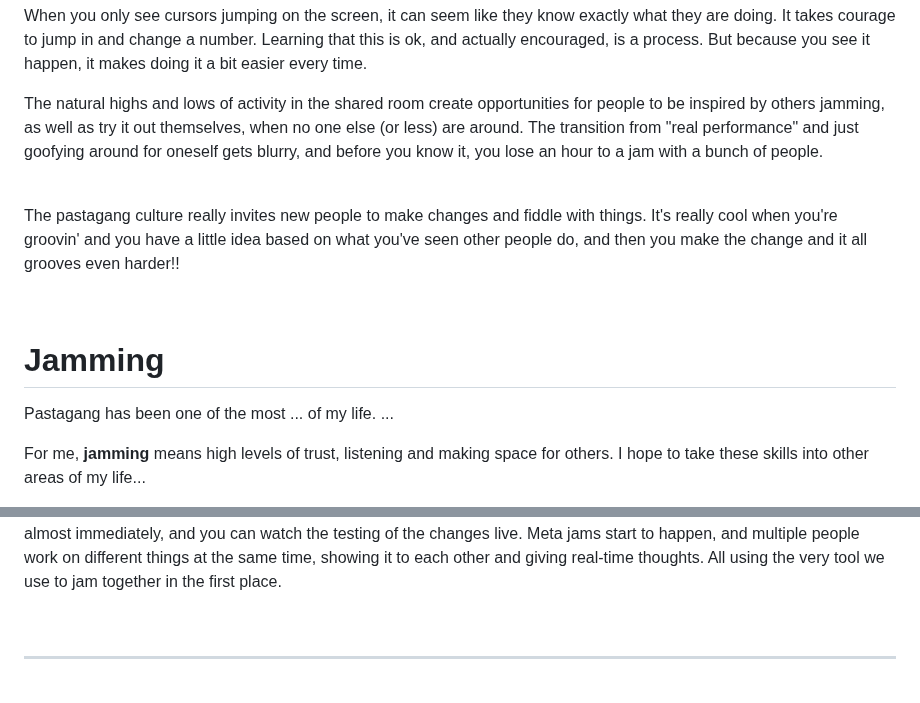
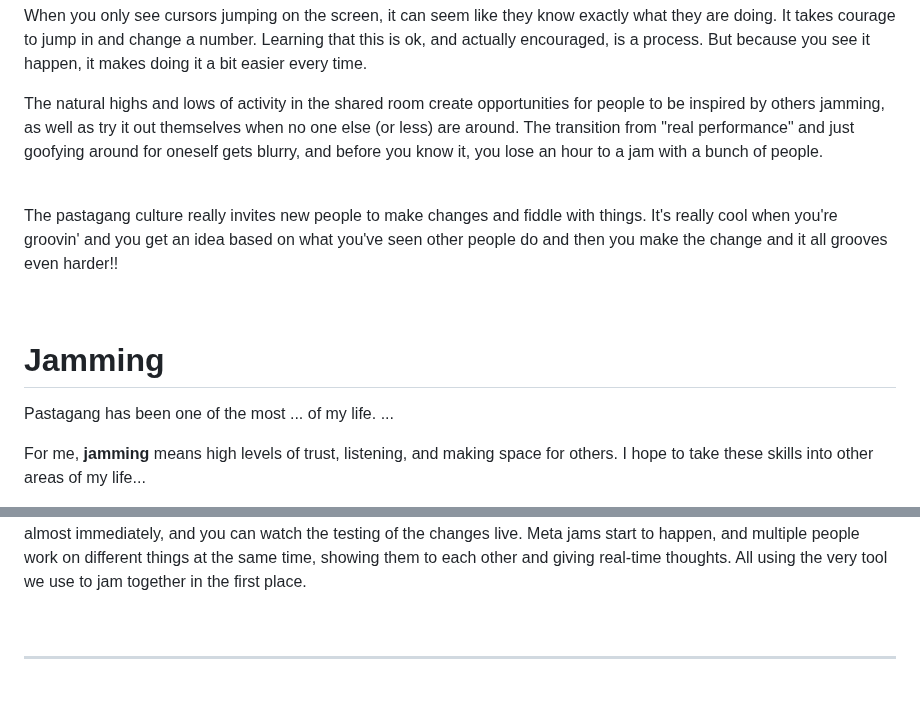
Before and after one commit to pastagang/pastagang, a Markdown page: paper/readme.md, 2 parts joined by grey strips. GitHub-like rendering.

```diff
--- a/paper/readme.md
+++ b/paper/readme.md
@@ -107,13 +107,13 @@ It takes courage to jump in and change a number.
 Learning that this is ok, and actually encouraged, is a process.
 But because you see it happen, it makes doing it a bit easier every time.
 
-The natural highs and lows of activity in the shared room create opportunities for people to be inspired by others jamming, as well as try it out themselves, when no one else (or less) are around.
+The natural highs and lows of activity in the shared room create opportunities for people to be inspired by others jamming, as well as try it out themselves when no one else (or less) are around.
 The transition from "real performance" and just goofying around for oneself gets blurry, and before you know it, you lose an hour to a jam with a bunch of people.
 
 <br>
 
 The pastagang culture really invites new people to make changes and fiddle with things.
-It's really cool when you're groovin' and you have a little idea based on what you've seen other people do, and then you make the change and it all grooves even harder!!
+It's really cool when you're groovin' and you get an idea based on what you've seen other people do and then you make the change and it all grooves even harder!!
 
 <br>
 
@@ -121,5 +121,5 @@ It's really cool when you're groovin' and you have a little idea based on what y
 
 Pastagang has been one of the most ... of my life. ...
 
-For me, **jamming** means high levels of trust, listening and making space for others. I hope to take these skills into other areas of my life...
+For me, **jamming** means high levels of trust, listening, and making space for others. I hope to take these skills into other areas of my life...
 
@@ -209,5 +212,5 @@ On top of that developing most often happens on a client connected to the shared
 So changes come into effect almost immediately, and you can watch the testing of the changes live.
-Meta jams start to happen, and multiple people work on different things at the same time, showing it to each other and giving real-time thoughts.
+Meta jams start to happen, and multiple people work on different things at the same time, showing them to each other and giving real-time thoughts.
 All using the very tool we use to jam together in the first place.
 
 <br>
```
Also changed, not shown: other parts of paper/readme.md (+16 -13 lines).
